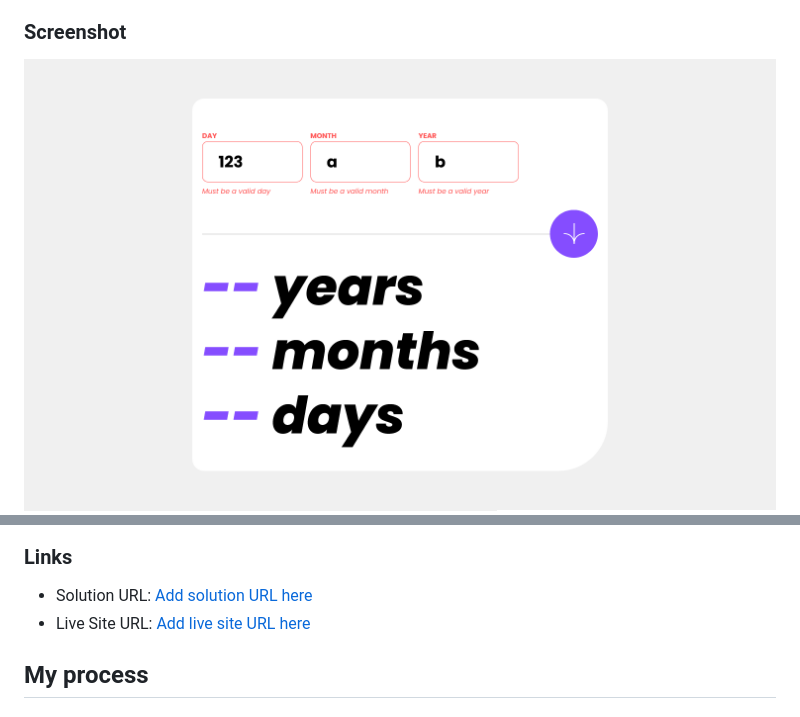
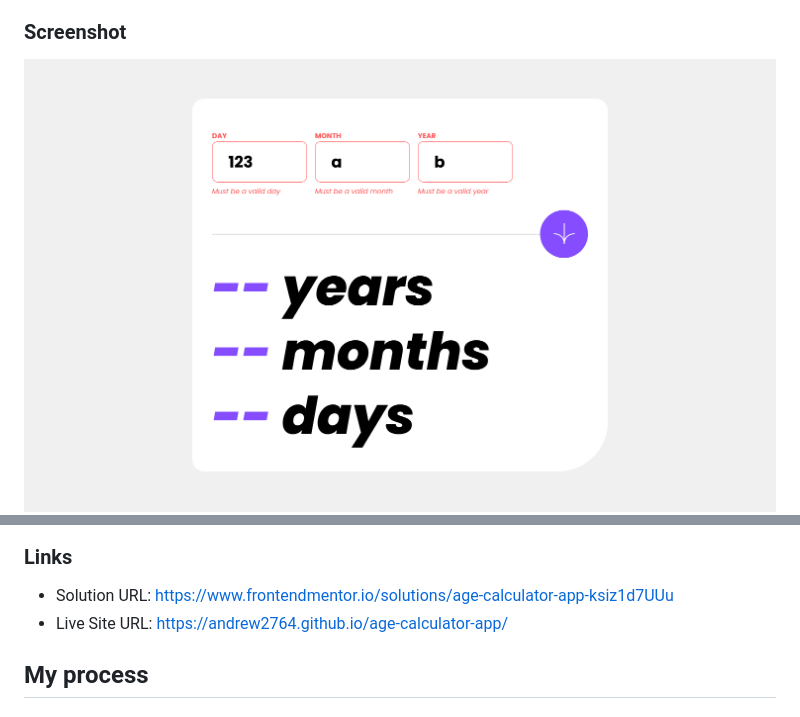
Before and after one commit to andrew2764/age-calculator-app, a Markdown page: README.md, 2 parts joined by grey strips. Rendered like a GitHub page; pictures changed too: assets/images/desktopView.png.

```diff
--- a/README.md
+++ b/README.md
@@ -39,8 +39,8 @@ Users should be able to:
 
 ### Links
 
-- Solution URL: [Add solution URL here](https://your-solution-url.com)
-- Live Site URL: [Add live site URL here](https://your-live-site-url.com)
+- Solution URL: https://www.frontendmentor.io/solutions/age-calculator-app-ksiz1d7UUu
+- Live Site URL: https://andrew2764.github.io/age-calculator-app/
 
 ## My process
 
```
